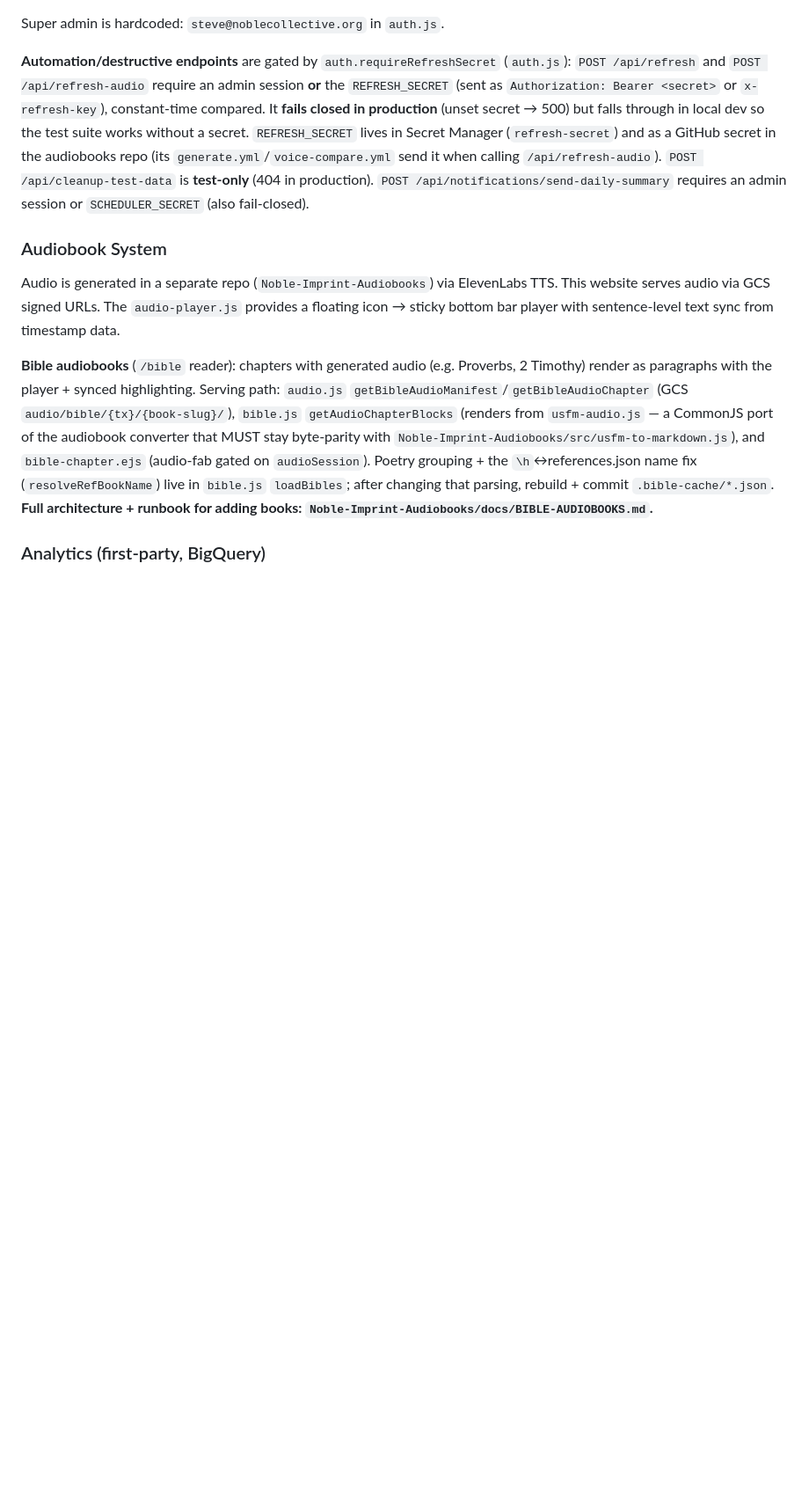
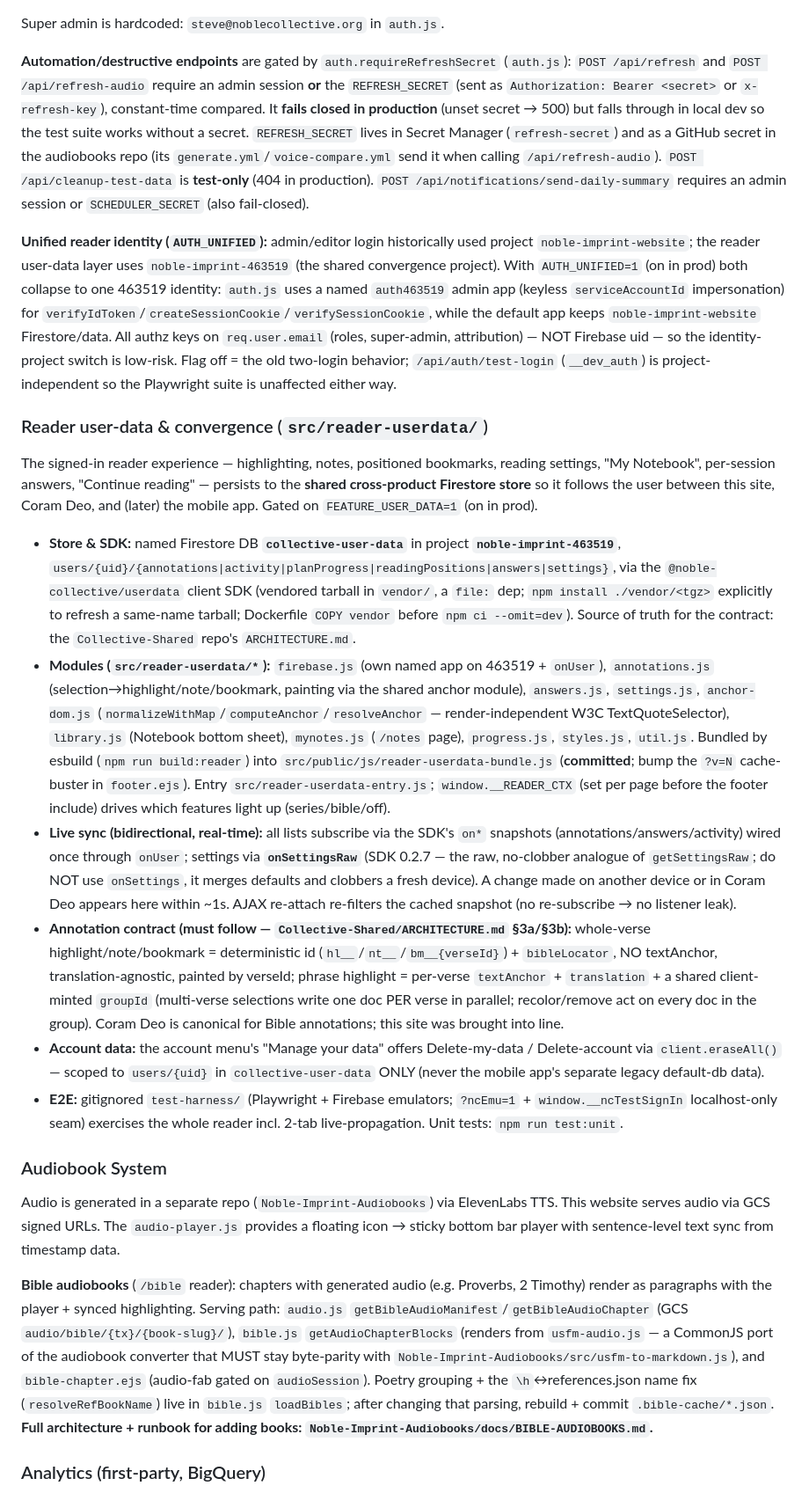
Before and after one commit to Noble-Collective/Noble-Imprint-Resource-Website, a Markdown page: CLAUDE.md, the part around the change. Shown at 88% size. Rendered like a GitHub page; blank space fills up the shorter version.

Commit message:
docs: document reader user-data / convergence subsystem in CLAUDE.md
The signed-in reader layer (highlighting, notes, bookmarks, settings, Notebook,
answers, continue-reading) persists to the shared collective-user-data Firestore
store and was entirely undocumented here. Add a "Reader user-data & convergence"
section (store/SDK, src/reader-userdata modules, bidirectional live sync via
on*/onSettingsRaw, the Bible annotation contract, eraseAll scope, E2E harness)
plus an AUTH_UNIFIED note under Authentication.

Co-Authored-By: Claude Opus 4.8 (1M context) <noreply@anthropic.com>
Claude-Session: https://claude.ai/code/session_01PYyjZRv2X2oWpas57FS3P1

```diff
--- a/CLAUDE.md
+++ b/CLAUDE.md
@@ -103,6 +103,19 @@ Super admin is hardcoded: `steve@noblecollective.org` in `auth.js`.
 
 **Automation/destructive endpoints** are gated by `auth.requireRefreshSecret` (`auth.js`): `POST /api/refresh` and `POST /api/refresh-audio` require an admin session **or** the `REFRESH_SECRET` (sent as `Authorization: Bearer <secret>` or `x-refresh-key`), constant-time compared. It **fails closed in production** (unset secret → 500) but falls through in local dev so the test suite works without a secret. `REFRESH_SECRET` lives in Secret Manager (`refresh-secret`) and as a GitHub secret in the audiobooks repo (its `generate.yml`/`voice-compare.yml` send it when calling `/api/refresh-audio`). `POST /api/cleanup-test-data` is **test-only** (404 in production). `POST /api/notifications/send-daily-summary` requires an admin session or `SCHEDULER_SECRET` (also fail-closed).
 
+**Unified reader identity (`AUTH_UNIFIED`):** admin/editor login historically used project `noble-imprint-website`; the reader user-data layer uses `noble-imprint-463519` (the shared convergence project). With `AUTH_UNIFIED=1` (on in prod) both collapse to one 463519 identity: `auth.js` uses a named `auth463519` admin app (keyless `serviceAccountId` impersonation) for `verifyIdToken`/`createSessionCookie`/`verifySessionCookie`, while the default app keeps `noble-imprint-website` Firestore/data. All authz keys on `req.user.email` (roles, super-admin, attribution) — NOT Firebase uid — so the identity-project switch is low-risk. Flag off = the old two-login behavior; `/api/auth/test-login` (`__dev_auth`) is project-independent so the Playwright suite is unaffected either way.
+
+### Reader user-data & convergence (`src/reader-userdata/`)
+
+The signed-in reader experience — highlighting, notes, positioned bookmarks, reading settings, "My Notebook", per-session answers, "Continue reading" — persists to the **shared cross-product Firestore store** so it follows the user between this site, Coram Deo, and (later) the mobile app. Gated on `FEATURE_USER_DATA=1` (on in prod).
+
+- **Store & SDK:** named Firestore DB **`collective-user-data`** in project **`noble-imprint-463519`**, `users/{uid}/{annotations|activity|planProgress|readingPositions|answers|settings}`, via the `@noble-collective/userdata` client SDK (vendored tarball in `vendor/`, a `file:` dep; `npm install ./vendor/<tgz>` explicitly to refresh a same-name tarball; Dockerfile `COPY vendor` before `npm ci --omit=dev`). Source of truth for the contract: the `Collective-Shared` repo's `ARCHITECTURE.md`.
+- **Modules (`src/reader-userdata/*`):** `firebase.js` (own named app on 463519 + `onUser`), `annotations.js` (selection→highlight/note/bookmark, painting via the shared anchor module), `answers.js`, `settings.js`, `anchor-dom.js` (`normalizeWithMap`/`computeAnchor`/`resolveAnchor` — render-independent W3C TextQuoteSelector), `library.js` (Notebook bottom sheet), `mynotes.js` (`/notes` page), `progress.js`, `styles.js`, `util.js`. Bundled by esbuild (`npm run build:reader`) into `src/public/js/reader-userdata-bundle.js` (**committed**; bump the `?v=N` cache-buster in `footer.ejs`). Entry `src/reader-userdata-entry.js`; `window.__READER_CTX` (set per page before the footer include) drives which features light up (series/bible/off).
+- **Live sync (bidirectional, real-time):** all lists subscribe via the SDK's `on*` snapshots (annotations/answers/activity) wired once through `onUser`; settings via **`onSettingsRaw`** (SDK 0.2.7 — the raw, no-clobber analogue of `getSettingsRaw`; do NOT use `onSettings`, it merges defaults and clobbers a fresh device). A change made on another device or in Coram Deo appears here within ~1s. AJAX re-attach re-filters the cached snapshot (no re-subscribe → no listener leak).
+- **Annotation contract (must follow — `Collective-Shared/ARCHITECTURE.md` §3a/§3b):** whole-verse highlight/note/bookmark = deterministic id (`hl__`/`nt__`/`bm__{verseId}`) + `bibleLocator`, NO textAnchor, translation-agnostic, painted by verseId; phrase highlight = per-verse `textAnchor` + `translation` + a shared client-minted `groupId` (multi-verse selections write one doc PER verse in parallel; recolor/remove act on every doc in the group). Coram Deo is canonical for Bible annotations; this site was brought into line.
+- **Account data:** the account menu's "Manage your data" offers Delete-my-data / Delete-account via `client.eraseAll()` — scoped to `users/{uid}` in `collective-user-data` ONLY (never the mobile app's separate legacy default-db data).
+- **E2E:** gitignored `test-harness/` (Playwright + Firebase emulators; `?ncEmu=1` + `window.__ncTestSignIn` localhost-only seam) exercises the whole reader incl. 2-tab live-propagation. Unit tests: `npm run test:unit`.
+
 ### Audiobook System
 
 Audio is generated in a separate repo (`Noble-Imprint-Audiobooks`) via ElevenLabs TTS. This website serves audio via GCS signed URLs. The `audio-player.js` provides a floating icon → sticky bottom bar player with sentence-level text sync from timestamp data.
```
